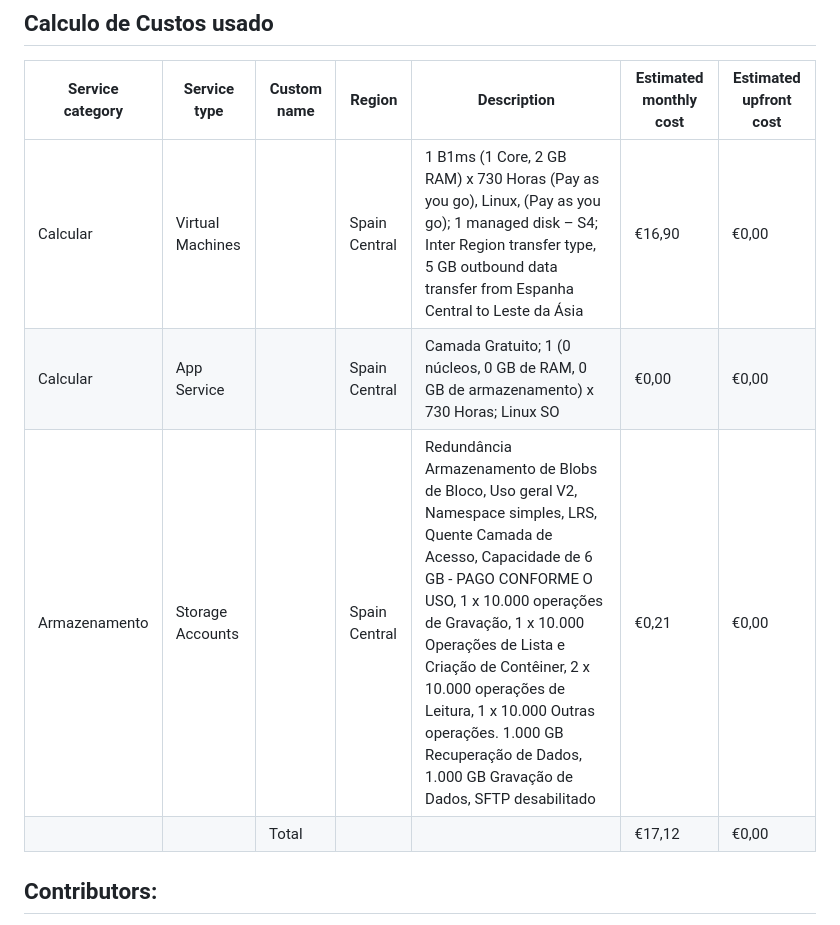
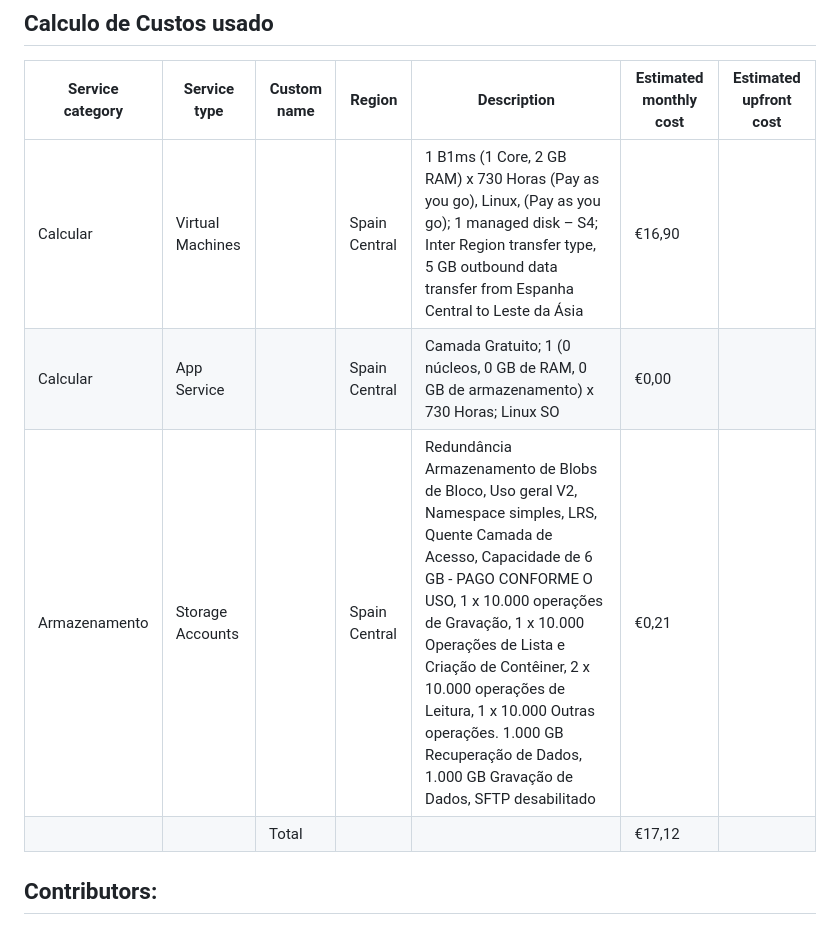
Before and after one commit to Andr3Roch4/SysAdmin_webapp, a Markdown page: README.md, the part around one of its changes. Rendered like a GitHub page.

Commit message:
Edit tabela

```diff
--- a/README.md
+++ b/README.md
@@ -136,10 +136,10 @@ python manage.py runserver 0.0.0.0:8000
 
 | Service category | Service type      | Custom name | Region         | Description                                                                                                                                                                                                 | Estimated monthly cost | Estimated upfront cost |
 |------------------|-------------------|-------------|----------------|-------------------------------------------------------------------------------------------------------------------------------------------------------------------------------------------------------------|------------------------|------------------------|
-| Calcular         | Virtual Machines  |             | Spain Central  | 1 B1ms (1 Core, 2 GB RAM) x 730 Horas (Pay as you go), Linux, (Pay as you go); 1 managed disk – S4; Inter Region transfer type, 5 GB outbound data transfer from Espanha Central to Leste da Ásia            | €16,90                 | €0,00                  |
-| Calcular         | App Service       |             | Spain Central  | Camada Gratuito; 1 (0 núcleos, 0 GB de RAM, 0 GB de armazenamento) x 730 Horas; Linux SO                                                                                                                    | €0,00                  | €0,00                  |
-| Armazenamento    | Storage Accounts  |             | Spain Central  | Redundância Armazenamento de Blobs de Bloco, Uso geral V2, Namespace simples, LRS, Quente Camada de Acesso, Capacidade de 6 GB - PAGO CONFORME O USO, 1 x 10.000 operações de Gravação, 1 x 10.000 Operações de Lista e Criação de Contêiner, 2 x 10.000 operações de Leitura, 1 x 10.000 Outras operações. 1.000 GB Recuperação de Dados, 1.000 GB Gravação de Dados, SFTP desabilitado | €0,21                  | €0,00                  |
-|                  |                   | Total        |                |                                                                                                                                                                                                             | €17,12                 | €0,00                  |
+| Calcular         | Virtual Machines  |             | Spain Central  | 1 B1ms (1 Core, 2 GB RAM) x 730 Horas (Pay as you go), Linux, (Pay as you go); 1 managed disk – S4; Inter Region transfer type, 5 GB outbound data transfer from Espanha Central to Leste da Ásia            | €16,90                 |
+| Calcular         | App Service       |             | Spain Central  | Camada Gratuito; 1 (0 núcleos, 0 GB de RAM, 0 GB de armazenamento) x 730 Horas; Linux SO                                                                                                                    | €0,00                  |
+| Armazenamento    | Storage Accounts  |             | Spain Central  | Redundância Armazenamento de Blobs de Bloco, Uso geral V2, Namespace simples, LRS, Quente Camada de Acesso, Capacidade de 6 GB - PAGO CONFORME O USO, 1 x 10.000 operações de Gravação, 1 x 10.000 Operações de Lista e Criação de Contêiner, 2 x 10.000 operações de Leitura, 1 x 10.000 Outras operações. 1.000 GB Recuperação de Dados, 1.000 GB Gravação de Dados, SFTP desabilitado | €0,21                  |
+|                  |                   | Total        |                |                                                                                                                                                                                                             | €17,12                 |
 
 
 
```
Also changed, not shown: other parts of README.md (+1 -1 lines).
